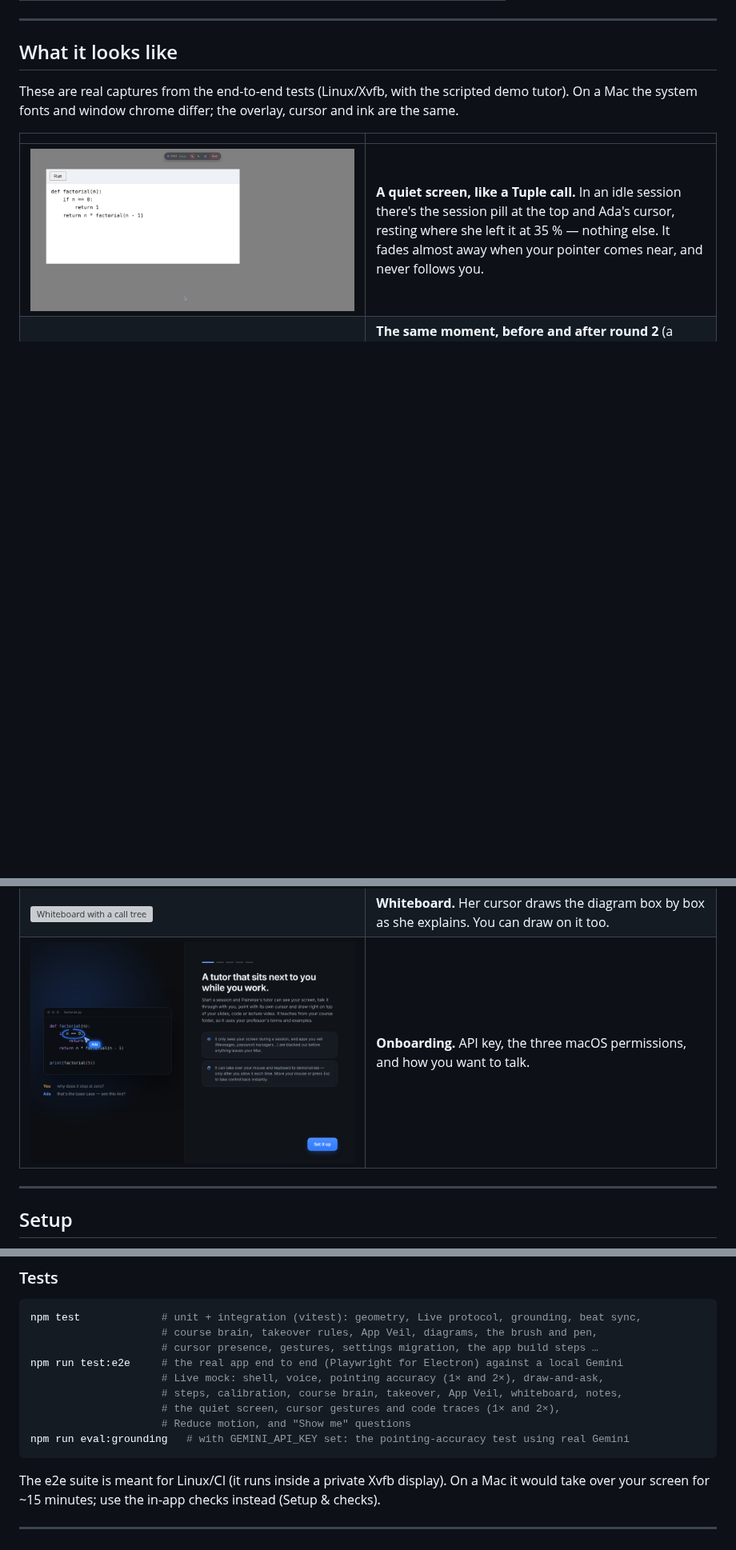
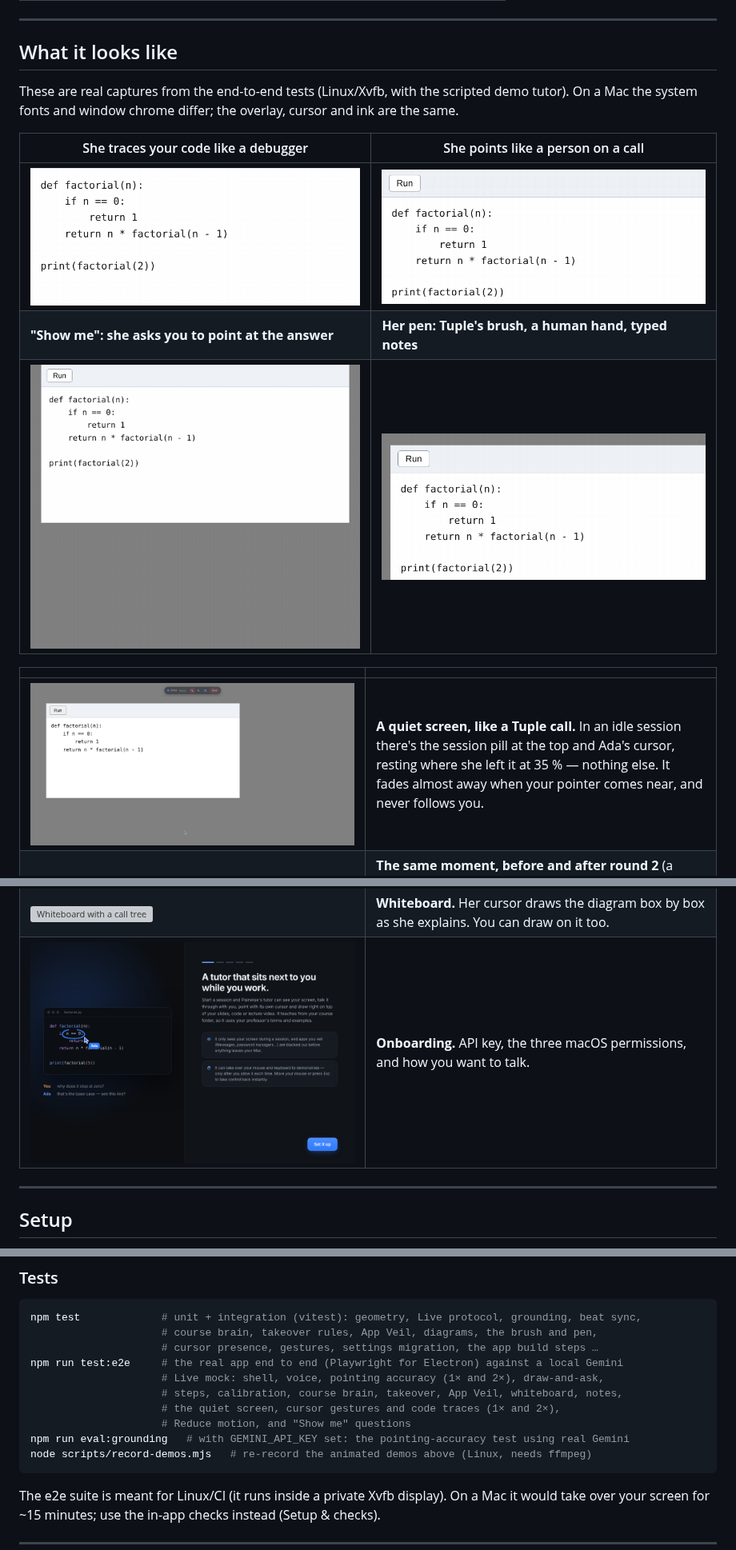
Before and after one commit to PraagyaLamsal/pairwise, a Markdown page: README.md, 3 parts joined by grey strips. Shown at 80% size. Drawn GitHub-style; pictures changed too: docs/screenshots/demo-gestures.gif (added), docs/screenshots/demo-pen.gif (added), docs/screenshots/demo-show-me.gif (added); blank space fills up the shorter version; grey boxes are pictures that could not be loaded.

````diff
--- a/README.md
+++ b/README.md
@@ -33,6 +33,12 @@ Built for macOS (v1), structured so Windows/Linux can follow (`src/main/platform
 
 These are real captures from the end-to-end tests (Linux/Xvfb, with the scripted demo tutor). On
 a Mac the system fonts and window chrome differ; the overlay, cursor and ink are the same.
+
+| She traces your code like a debugger | She points like a person on a call |
+|---|---|
+| ![Ada steps through factorial(2): value chips appear after each line and update in place](docs/screenshots/demo-trace.gif) | ![Ada sweeps down the function, follows a line, then rests on Run](docs/screenshots/demo-gestures.gif) |
+| **"Show me": she asks you to point at the answer** | **Her pen: Tuple's brush, a human hand, typed notes** |
+| ![Ada asks where the recursion stops; the student clicks the line; nice!](docs/screenshots/demo-show-me.gif) | ![Ada circles Run, underlines the signature, and arrows the base case with a typed note](docs/screenshots/demo-pen.gif) |
 
 | | |
 |---|---|
@@ -123,6 +129,7 @@ npm run test:e2e     # the real app end to end (Playwright for Electron) against
                      # the quiet screen, cursor gestures and code traces (1× and 2×),
                      # Reduce motion, and "Show me" questions
 npm run eval:grounding   # with GEMINI_API_KEY set: the pointing-accuracy test using real Gemini
+node scripts/record-demos.mjs   # re-record the animated demos above (Linux, needs ffmpeg)
 ```
 
 The e2e suite is meant for Linux/CI (it runs inside a private Xvfb display). On a Mac it would
````
Also changed, not shown: DECISIONS.md (+10 -0 lines), 7 other files.
